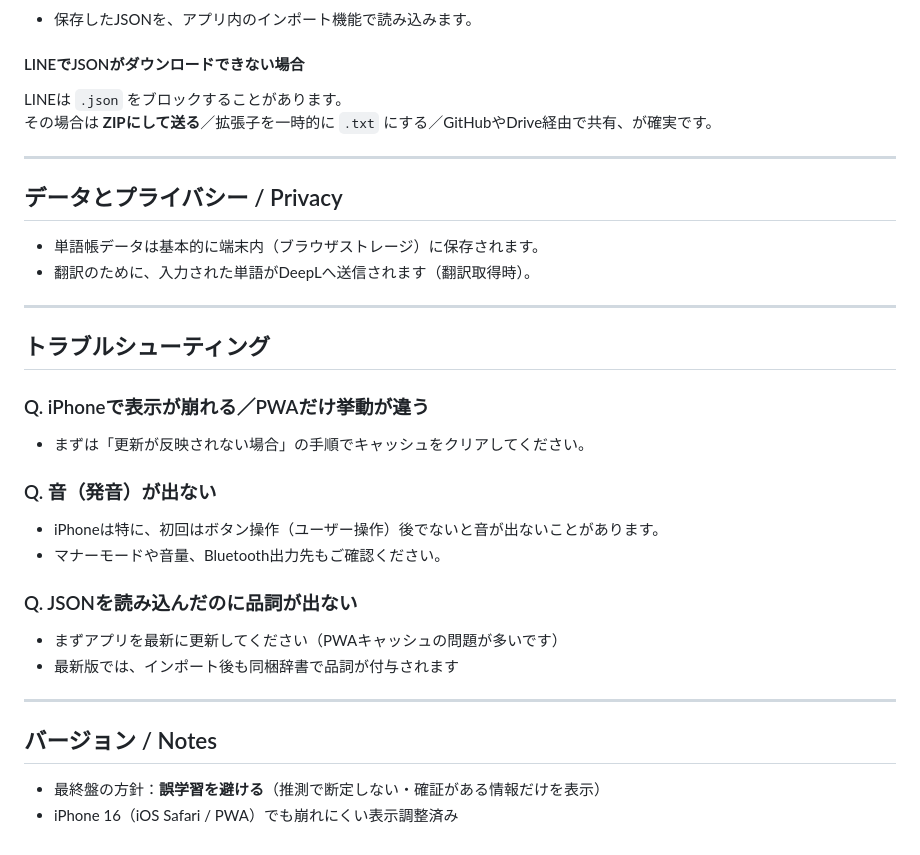
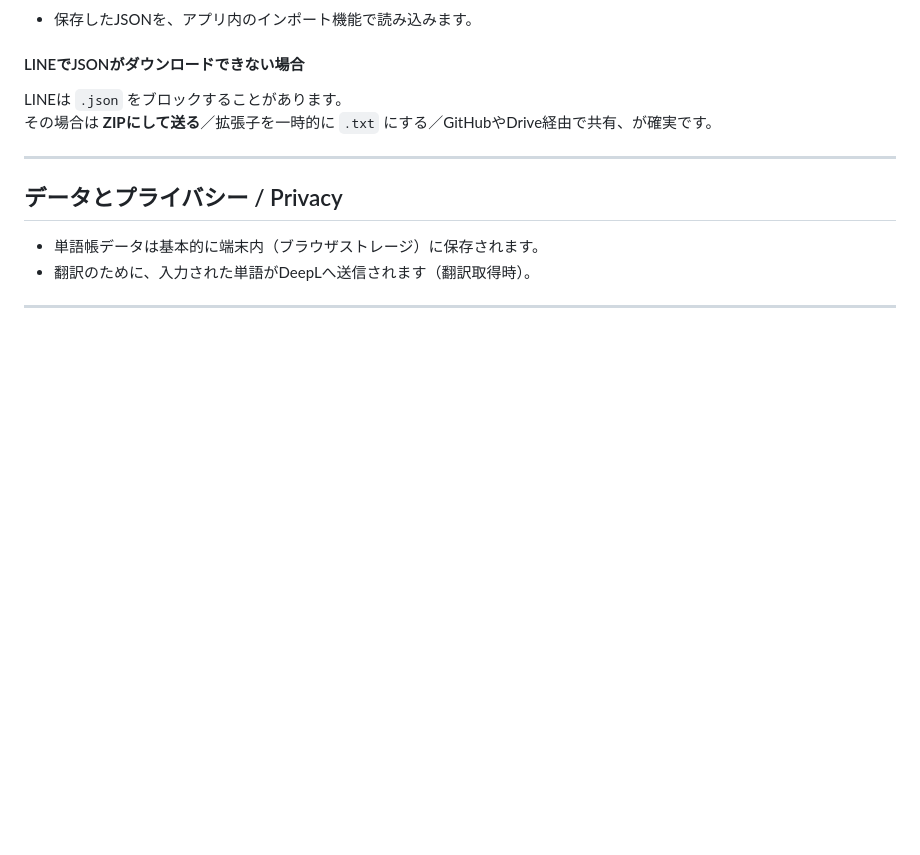
Before and after one commit to Masato-Nasu/TANGO-CHO, a Markdown page: README.md, the part around the change. Rendered like a GitHub page; blank space fills up the shorter version.

Commit message:
Remove troubleshooting and version notes from README
Removed troubleshooting section and version notes from README.

```diff
--- a/README.md
+++ b/README.md
@@ -104,22 +104,3 @@ LINEは `.json` をブロックすることがあります。
 - 翻訳のために、入力された単語がDeepLへ送信されます（翻訳取得時）。
 
 ---
-
-## トラブルシューティング
-
-### Q. iPhoneで表示が崩れる／PWAだけ挙動が違う
-- まずは「更新が反映されない場合」の手順でキャッシュをクリアしてください。
-
-### Q. 音（発音）が出ない
-- iPhoneは特に、初回はボタン操作（ユーザー操作）後でないと音が出ないことがあります。
-- マナーモードや音量、Bluetooth出力先もご確認ください。
-
-### Q. JSONを読み込んだのに品詞が出ない
-- まずアプリを最新に更新してください（PWAキャッシュの問題が多いです）
-- 最新版では、インポート後も同梱辞書で品詞が付与されます
-
----
-
-## バージョン / Notes
-- 最終盤の方針：**誤学習を避ける**（推測で断定しない・確証がある情報だけを表示）
-- iPhone 16（iOS Safari / PWA）でも崩れにくい表示調整済み
```
